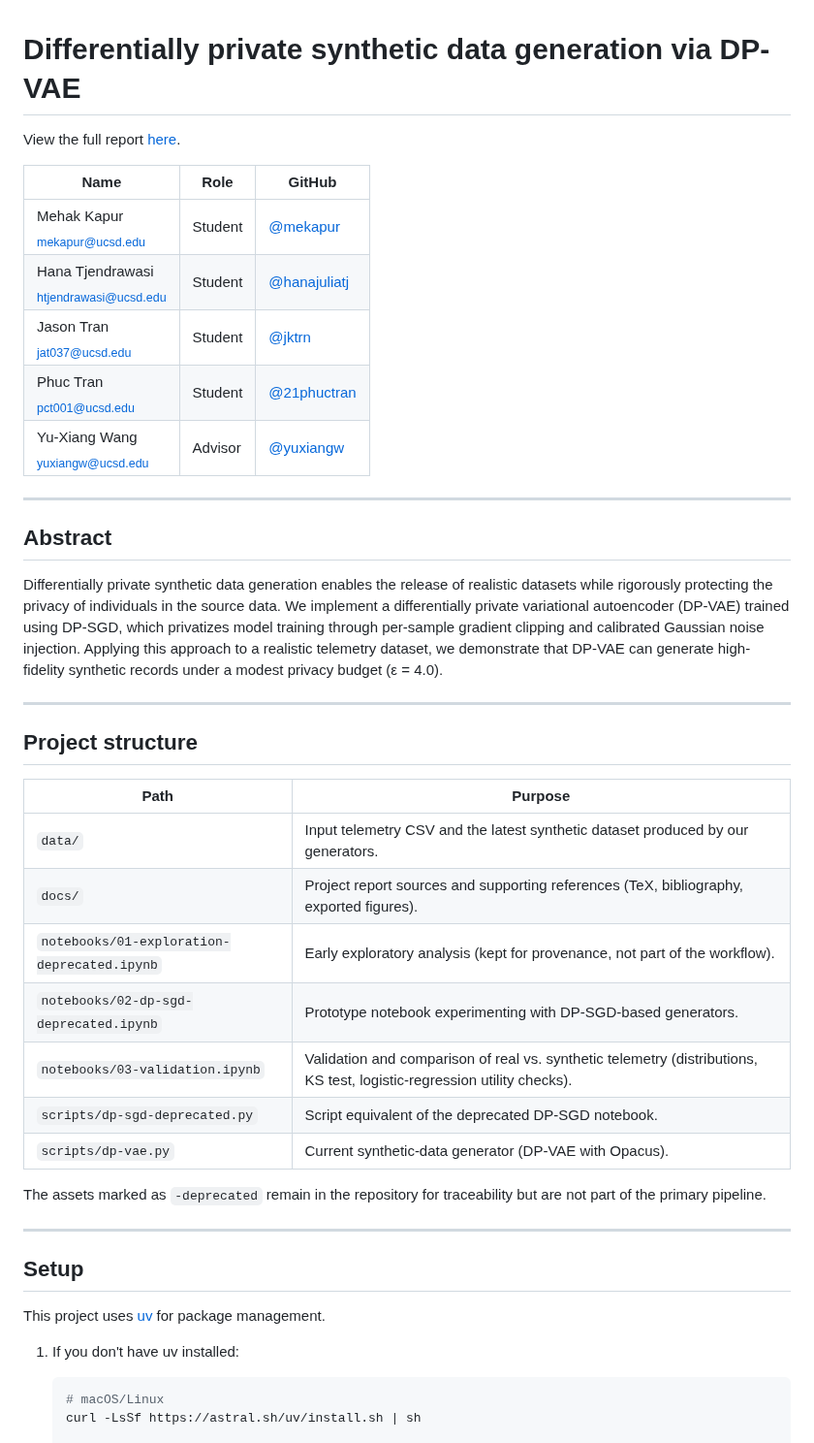
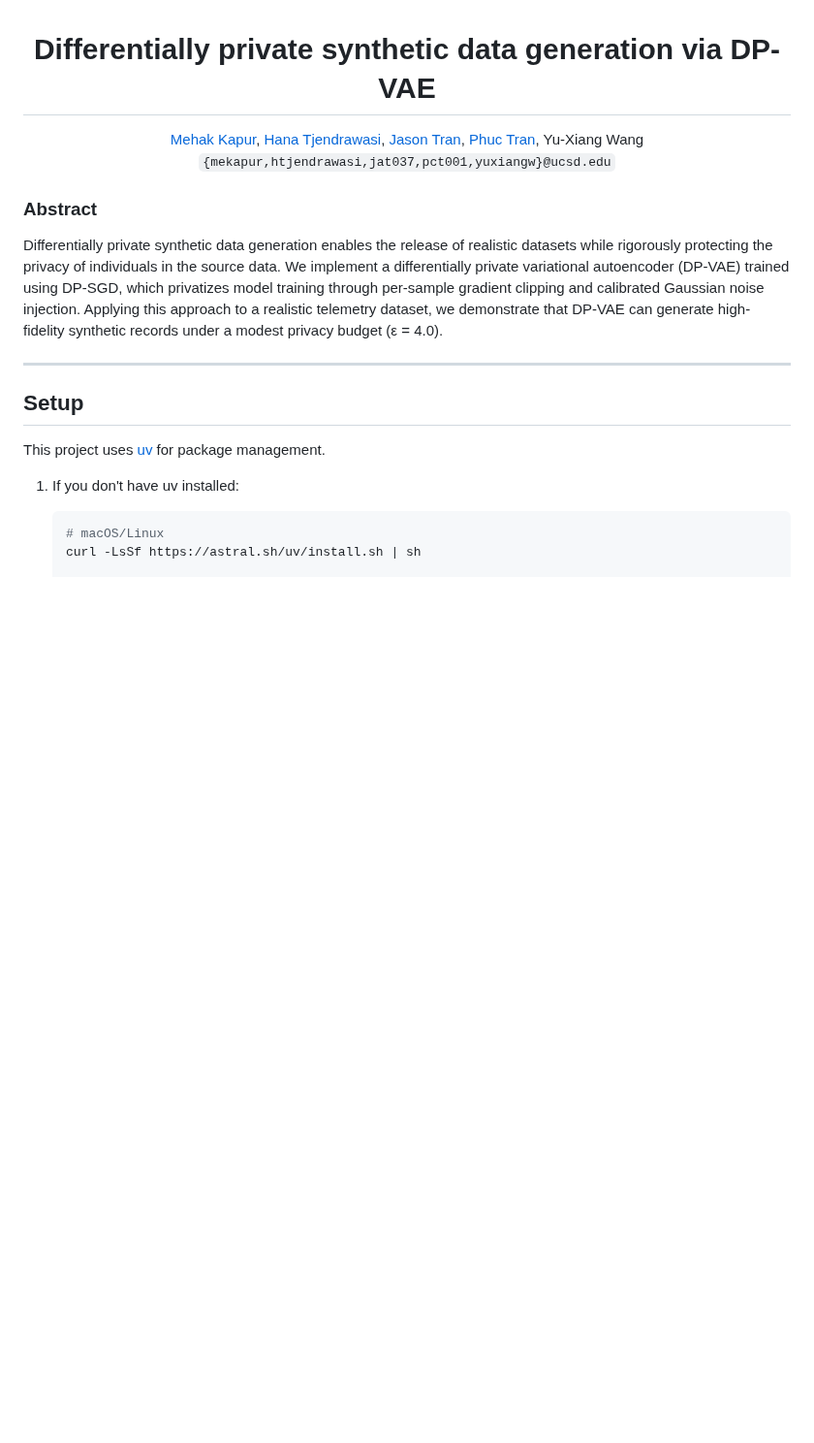
Before and after one commit to jktrns/dsc-180a-q1, a Markdown page: README.md, the part around one of its changes. Shown at 97% size. GitHub-like rendering; blank space fills up the shorter version.

Commit message:
chore: push

```diff
--- a/README.md
+++ b/README.md
@@ -1,36 +3,13 @@
 # Differentially private synthetic data generation via DP-VAE
 
-View the full report [here](https://www.overleaf.com/read/frpngrjrrqkt#80a851).
+[Mehak Kapur](https://github.com/mekapur), [Hana Tjendrawasi](https://github.com/hanajuliatj), [Jason Tran](https://github.com/jktrn), [Phuc Tran](https://github.com/21phuctran), Yu-Xiang Wang
+`{mekapur,htjendrawasi,jat037,pct001,yuxiangw}@ucsd.edu`
 
-| Name | Role | GitHub |
-| --- | --- | --- |
-| Mehak Kapur<br><sub>mekapur@ucsd.edu</sub> | Student | [@mekapur](https://github.com/mekapur) |
-| Hana Tjendrawasi<br><sub>htjendrawasi@ucsd.edu</sub> | Student | [@hanajuliatj](https://github.com/hanajuliatj) |
-| Jason Tran<br><sub>jat037@ucsd.edu</sub> | Student | [@jktrn](https://github.com/jktrn) |
-| Phuc Tran<br><sub>pct001@ucsd.edu</sub> | Student | [@21phuctran](https://github.com/21phuctran) |
-| Yu-Xiang Wang<br><sub>yuxiangw@ucsd.edu</sub> | Advisor | [@yuxiangw](https://github.com/yuxiangw) |
+</div>
 
----
-
-## Abstract
+### Abstract
 
 Differentially private synthetic data generation enables the release of realistic datasets while rigorously protecting the privacy of individuals in the source data. We implement a differentially private variational autoencoder (DP-VAE) trained using DP-SGD, which privatizes model training through per-sample gradient clipping and calibrated Gaussian noise injection. Applying this approach to a realistic telemetry dataset, we demonstrate that DP-VAE can generate high-fidelity synthetic records under a modest privacy budget (ε = 4.0).
-
----
-
-## Project structure
-
-| Path                                        | Purpose                                                                                                                 |
-| ------------------------------------------- | ----------------------------------------------------------------------------------------------------------------------- |
-| `data/`                                     | Input telemetry CSV and the latest synthetic dataset produced by our generators.                                        |
-| `docs/`                                     | Project report sources and supporting references (TeX, bibliography, exported figures).                                 |
-| `notebooks/01-exploration-deprecated.ipynb` | Early exploratory analysis (kept for provenance, not part of the workflow).                                             |
-| `notebooks/02-dp-sgd-deprecated.ipynb`      | Prototype notebook experimenting with DP-SGD-based generators.                                                          |
-| `notebooks/03-validation.ipynb`             | Validation and comparison of real vs. synthetic telemetry (distributions, KS test, logistic-regression utility checks). |
-| `scripts/dp-sgd-deprecated.py`              | Script equivalent of the deprecated DP-SGD notebook.                                                                    |
-| `scripts/dp-vae.py`                         | Current synthetic-data generator (DP-VAE with Opacus).                                                                  |
-
-The assets marked as `-deprecated` remain in the repository for traceability but are not part of the primary pipeline.
 
 ---
 
```
Also changed, not shown: other parts of README.md (+16 -1 lines).
